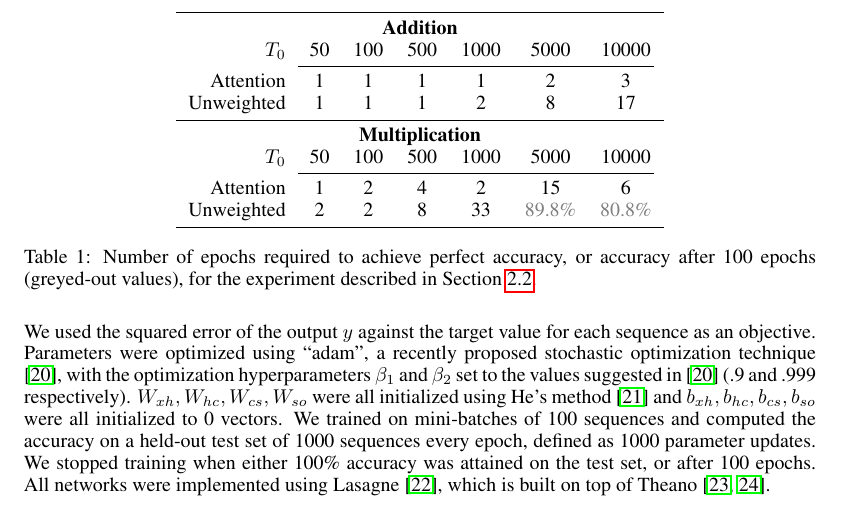
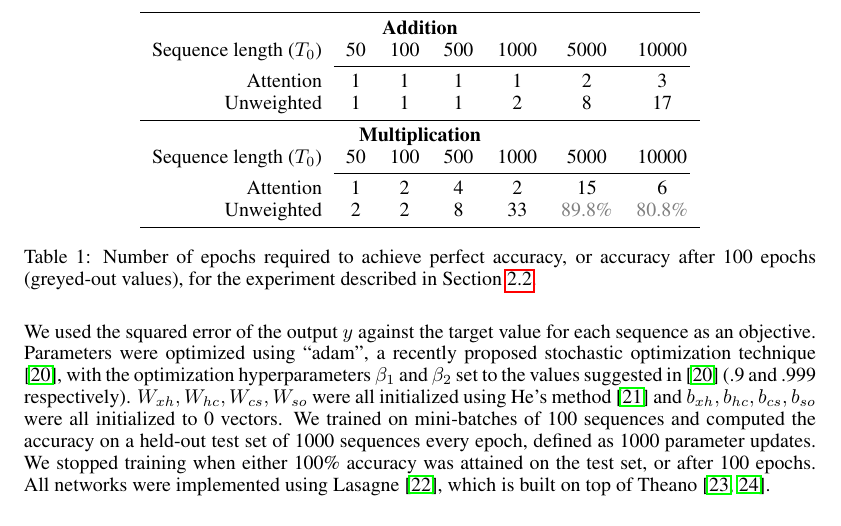
Before and after one commit to craffel/ff_toy_paper, a LaTeX paper (nips2015.tex): part of page 4 of 6, cut so that both start at the same text. Compiled offline with pdfLaTeX.

Commit message:
Add sequence length label

```diff
--- a/nips2015.tex
+++ b/nips2015.tex
@@ -158,13 +158,13 @@ All networks were implemented using Lasagne \cite{dieleman2015lasagne}, which is
   \begin{tabular}{r c c c c c c}
     \toprule
     \multicolumn{7}{c}{\textbf{Addition}} \\
-    $T_0$ & 50 & 100 & 500 & 1000 & 5000 & 10000 \\
+    Sequence length ($T_0$) & 50 & 100 & 500 & 1000 & 5000 & 10000 \\
     \cmidrule(r){2-7}
     Attention & 1 & 1 & 1 & 1 & 2 & 3 \\
     Unweighted & 1 & 1 & 1 & 2 & 8 & 17 \\
     \midrule
     \multicolumn{7}{c}{\textbf{Multiplication}} \\
-    $T_0$ & 50 & 100 & 500 & 1000 & 5000 & 10000 \\
+    Sequence length ($T_0$) & 50 & 100 & 500 & 1000 & 5000 & 10000 \\
     \cmidrule(r){2-7}
     Attention & 1 & 2 & 4 & 2 & 15 & 6 \\
     Unweighted & 2 & 2 & 8 & 33 & \textcolor{gray}{89.8\%} & \textcolor{gray}{80.8\%} \\
```
Also changed, not shown: nips2015.pdf.
